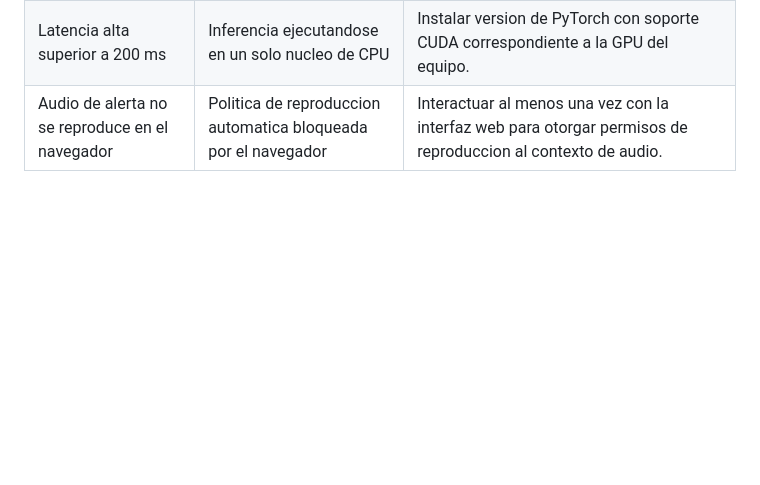
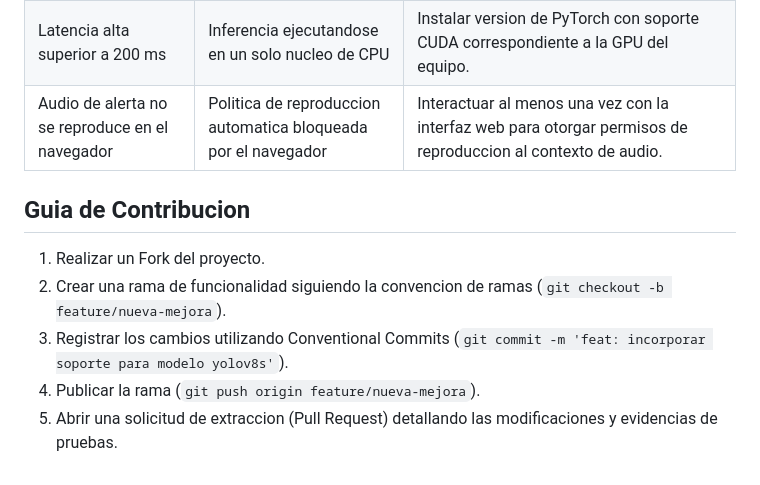
Before and after one commit to SantiSarmiento11/Hackaton, a Markdown page: README.md, the part around the change. Rendered like a GitHub page; blank space fills up the shorter version.

Commit message:
docs: define contribution workflow and branch management standards

```diff
--- a/README.md
+++ b/README.md
@@ -218,3 +218,11 @@ Para entornos productivos en vehiculos conectados o servidores en borde (Edge AI
 | Error de inicio: archivo yolov8n.pt no encontrado | Descarga incompleta del modelo | Ejecutar `python -c "from ultralytics import YOLO; YOLO('yolov8n.pt')"` para regenerar el archivo de pesos. |
 | Latencia alta superior a 200 ms | Inferencia ejecutandose en un solo nucleo de CPU | Instalar version de PyTorch con soporte CUDA correspondiente a la GPU del equipo. |
 | Audio de alerta no se reproduce en el navegador | Politica de reproduccion automatica bloqueada por el navegador | Interactuar al menos una vez con la interfaz web para otorgar permisos de reproduccion al contexto de audio. |
+
+## Guia de Contribucion
+
+1. Realizar un Fork del proyecto.
+2. Crear una rama de funcionalidad siguiendo la convencion de ramas (`git checkout -b feature/nueva-mejora`).
+3. Registrar los cambios utilizando Conventional Commits (`git commit -m 'feat: incorporar soporte para modelo yolov8s'`).
+4. Publicar la rama (`git push origin feature/nueva-mejora`).
+5. Abrir una solicitud de extraccion (Pull Request) detallando las modificaciones y evidencias de pruebas.
```
